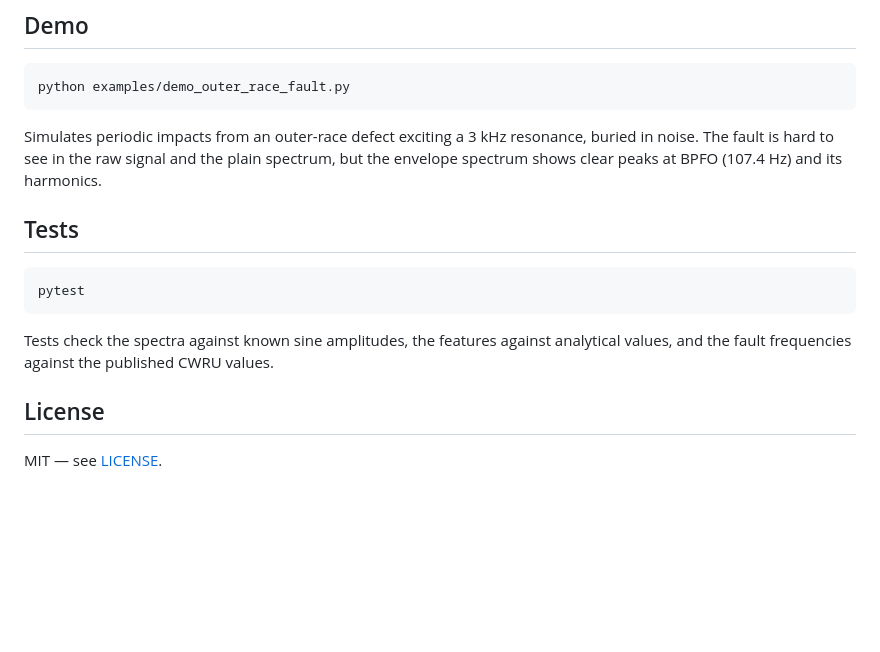
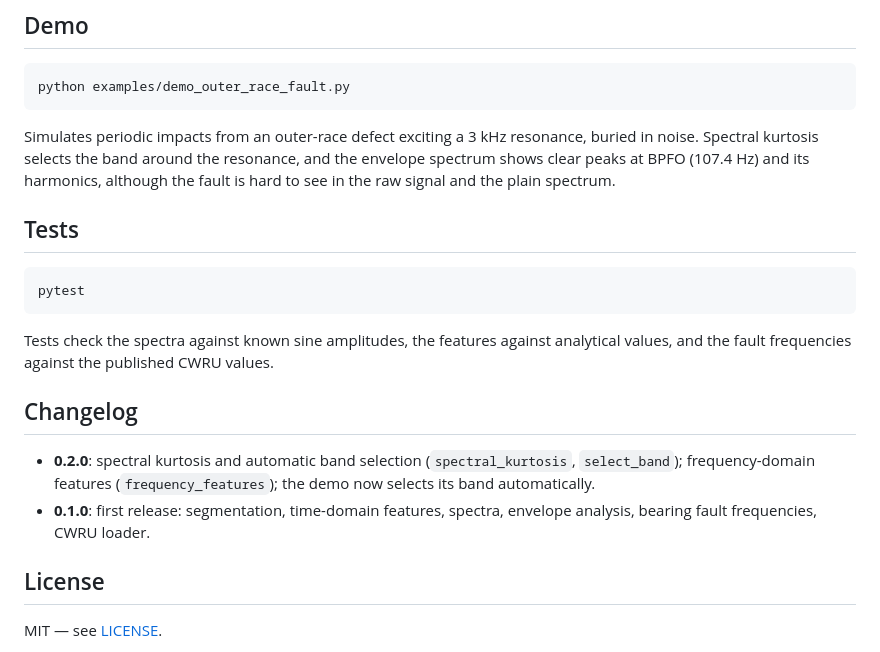
Before and after one commit to zakariyaarroussi29-netizen/vibration-signal-toolkit, a Markdown page: README.md, the part around one of its changes. GitHub-like rendering; blank space fills up the shorter version.

````diff
--- a/README.md
+++ b/README.md
@@ -76,8 +94,9 @@ python examples/demo_outer_race_fault.py
 ```
 
 Simulates periodic impacts from an outer-race defect exciting a 3 kHz resonance,
-buried in noise. The fault is hard to see in the raw signal and the plain spectrum,
-but the envelope spectrum shows clear peaks at BPFO (107.4 Hz) and its harmonics.
+buried in noise. Spectral kurtosis selects the band around the resonance, and the
+envelope spectrum shows clear peaks at BPFO (107.4 Hz) and its harmonics, although
+the fault is hard to see in the raw signal and the plain spectrum.
 
 ## Tests
 
@@ -88,6 +107,11 @@ pytest
 Tests check the spectra against known sine amplitudes, the features against analytical
 values, and the fault frequencies against the published CWRU values.
 
+## Changelog
+
+- **0.2.0**: spectral kurtosis and automatic band selection (`spectral_kurtosis`, `select_band`); frequency-domain features (`frequency_features`); the demo now selects its band automatically.
+- **0.1.0**: first release: segmentation, time-domain features, spectra, envelope analysis, bearing fault frequencies, CWRU loader.
+
 ## License
 
 MIT — see [LICENSE](LICENSE).
````
Also changed, not shown: other parts of README.md (+20 -2 lines), examples/figures/outer_race_fault.png, 5 other files.
